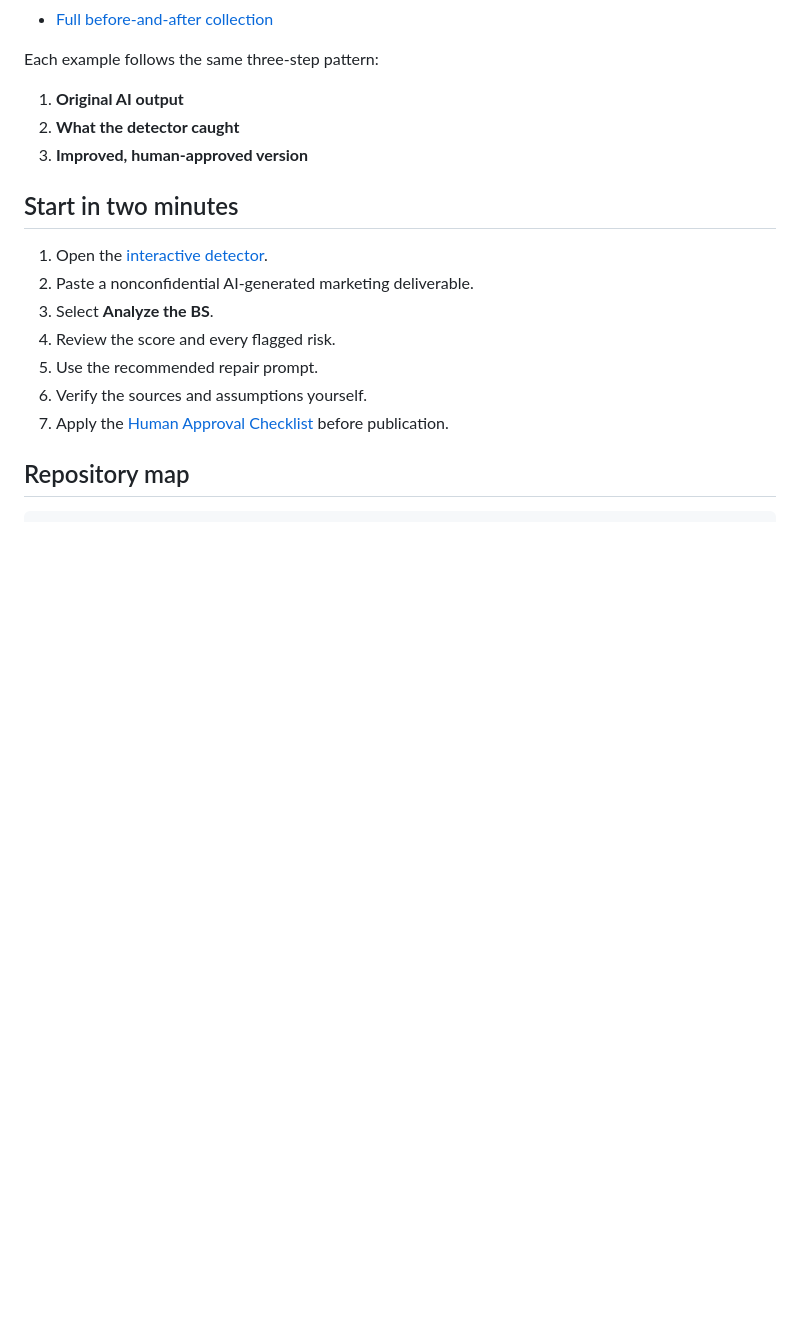
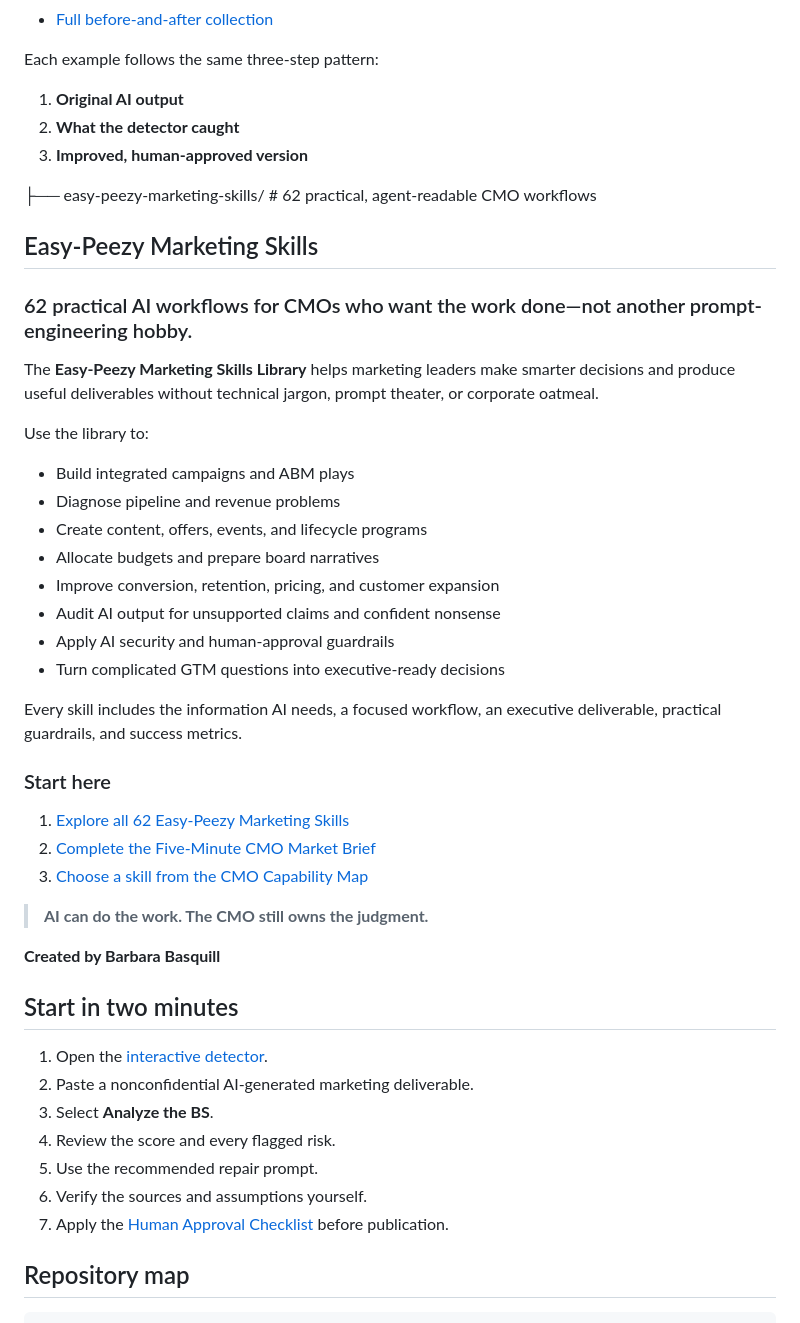
Before and after one commit to barbarabasquill/cmo-ai-bs-detector, a Markdown page: README.md, the part around the change. Rendered like a GitHub page; blank space fills up the shorter version.

Commit message:
Update README.md to inlcude Easy-Peezy Marketing Skills

```diff
--- a/README.md
+++ b/README.md
@@ -148,6 +148,36 @@ Each example follows the same three-step pattern:
 2. **What the detector caught**
 3. **Improved, human-approved version**
 
+├── easy-peezy-marketing-skills/ # 62 practical, agent-readable CMO workflows
+   ## Easy-Peezy Marketing Skills
+
+### 62 practical AI workflows for CMOs who want the work done—not another prompt-engineering hobby.
+
+The **Easy-Peezy Marketing Skills Library** helps marketing leaders make smarter decisions and produce useful deliverables without technical jargon, prompt theater, or corporate oatmeal.
+
+Use the library to:
+
+- Build integrated campaigns and ABM plays
+- Diagnose pipeline and revenue problems
+- Create content, offers, events, and lifecycle programs
+- Allocate budgets and prepare board narratives
+- Improve conversion, retention, pricing, and customer expansion
+- Audit AI output for unsupported claims and confident nonsense
+- Apply AI security and human-approval guardrails
+- Turn complicated GTM questions into executive-ready decisions
+
+Every skill includes the information AI needs, a focused workflow, an executive deliverable, practical guardrails, and success metrics.
+
+### Start here
+
+1. [Explore all 62 Easy-Peezy Marketing Skills](easy-peezy-marketing-skills/README.md)
+2. [Complete the Five-Minute CMO Market Brief](easy-peezy-marketing-skills/context/cmo-market-brief.md)
+3. [Choose a skill from the CMO Capability Map](easy-peezy-marketing-skills/docs/CAPABILITY-MAP.md)
+
+> **AI can do the work. The CMO still owns the judgment.**
+
+**Created by Barbara Basquill**
+
 ## Start in two minutes
 
 1. Open the [interactive detector](https://barbarabasquill.github.io/cmo-ai-bs-detector/).
```
